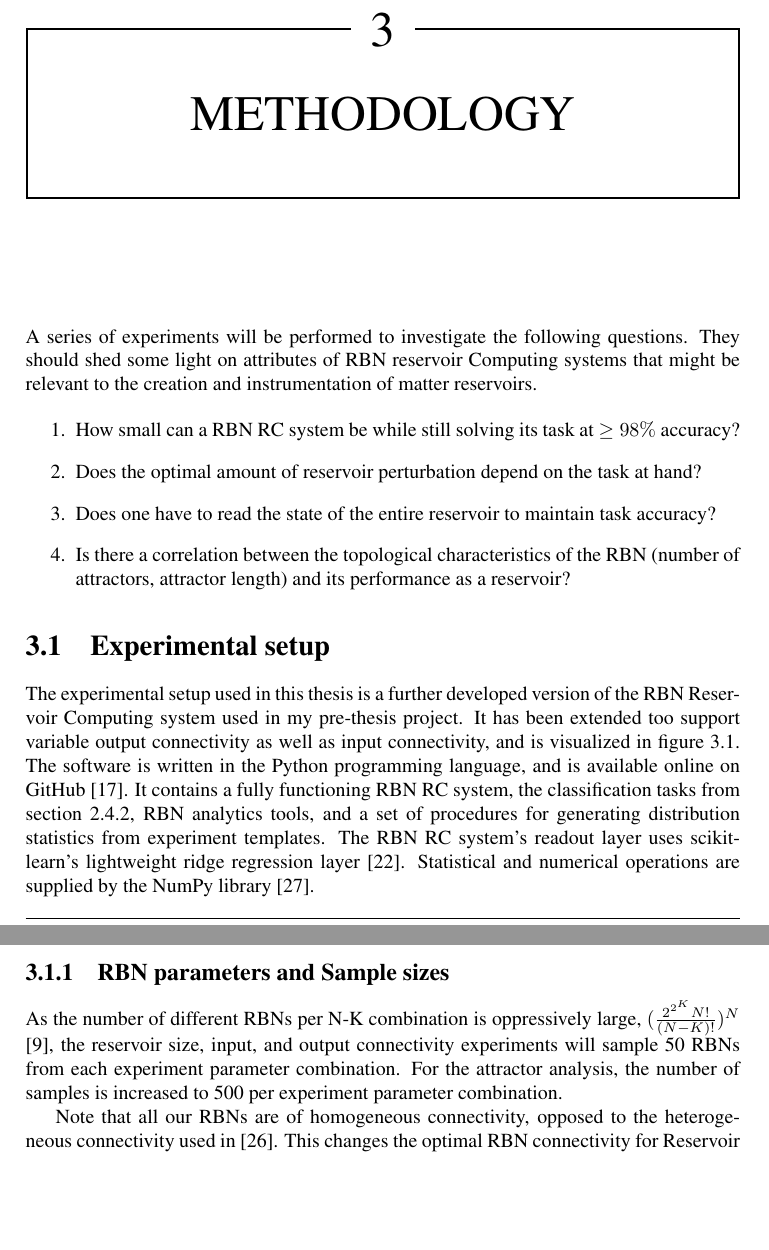
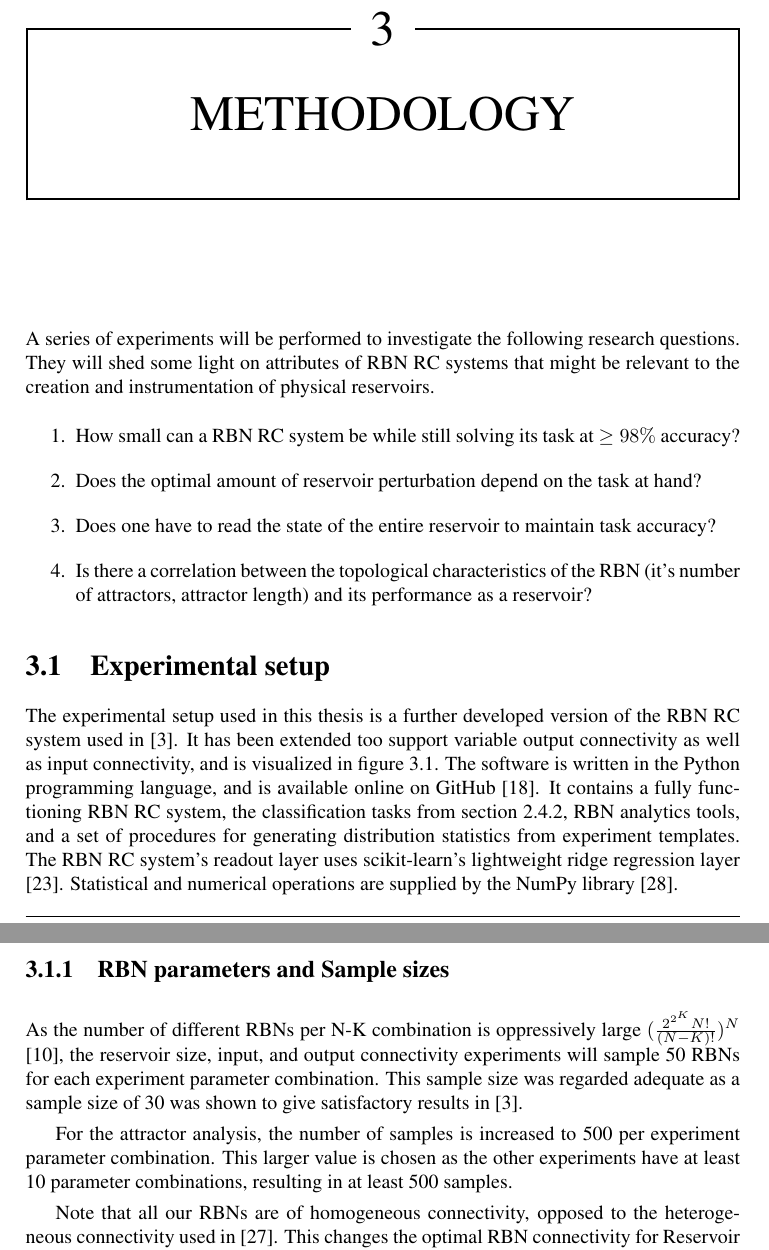
Before and after one commit to aleksanb/MastersThesis, a LaTeX thesis (main.tex, which reads method/method.tex): two parts of pages 25 and 26 of 62, joined at a grey line, cut so that both start at the same text, the shorter picture padded with empty space. Compiled offline with pdfLaTeX; TikZ figures are drawn from their code, not taken from saved files.

Commit message:
Improve methodology

```diff
--- a/method/method.tex
+++ b/method/method.tex
@@ -1,19 +1,19 @@
 \chapter{Methodology}
 \label{chapter:methodology}
 
-A series of experiments will be performed to investigate the following questions.
-They should shed some light on attributes of RBN reservoir Computing systems that might be relevant to the creation and instrumentation of matter reservoirs.
+A series of experiments will be performed to investigate the following research questions.
+They will shed some light on attributes of RBN RC systems that might be relevant to the creation and instrumentation of physical reservoirs.
 
 \begin{enumerate}
     \item How small can a RBN RC system be while still solving its task at $ \geq 98\% $ accuracy?
     \item Does the optimal amount of reservoir perturbation depend on the task at hand?
     \item Does one have to read the state of the entire reservoir to maintain task accuracy?
-    \item Is there a correlation between the topological characteristics of the RBN (number of attractors, attractor length) and its performance as a reservoir?
+    \item Is there a correlation between the topological characteristics of the RBN (it's number of attractors, attractor length) and its performance as a reservoir?
 \end{enumerate}
 
 \section{Experimental setup}
 
-The experimental setup used in this thesis is a further developed version of the RBN Reservoir Computing system used in my pre-thesis project.
+The experimental setup used in this thesis is a further developed version of the RBN RC system used in \cite{burkow2015evolving}.
 It has been extended too support variable output connectivity as well as input connectivity,
 and is visualized in figure \ref{figure:rbn-reservoir-subsets}.
 The software is written in the Python programming language,
@@ -39,10 +39,14 @@ Statistical and numerical operations are supplied by the NumPy library \cite{van
 
 \subsection{RBN parameters and Sample sizes}
 
-As the number of different RBNs per N-K combination is oppressively large,
+As the number of different RBNs per N-K combination is oppressively large
 $(\frac{2^{2^{K}}N!}{(N-K)!})^N$ \cite{gershenson2004introduction},
-the reservoir size, input, and output connectivity experiments will sample 50 RBNs from each experiment parameter combination.
+the reservoir size, input, and output connectivity experiments will sample 50 RBNs for each experiment parameter combination.
+This sample size was regarded adequate as a sample size of 30 was shown to give satisfactory results in \cite{burkow2015evolving}.
+
 For the attractor analysis, the number of samples is increased to 500 per experiment parameter combination.
+This larger value is chosen as the other experiments have at least 10 parameter combinations,
+resulting in at least 500 samples.
 
 Note that all our RBNs are of homogeneous connectivity,
 opposed to the heterogeneous connectivity used in \cite{rbn-reservoir}.
```
Also changed, not shown: bibfiles/bibtexlibs.bib (+8 -0 lines), introduction/introduction.tex (+1 -1 lines), method/method.tex (2 more changed lines).
